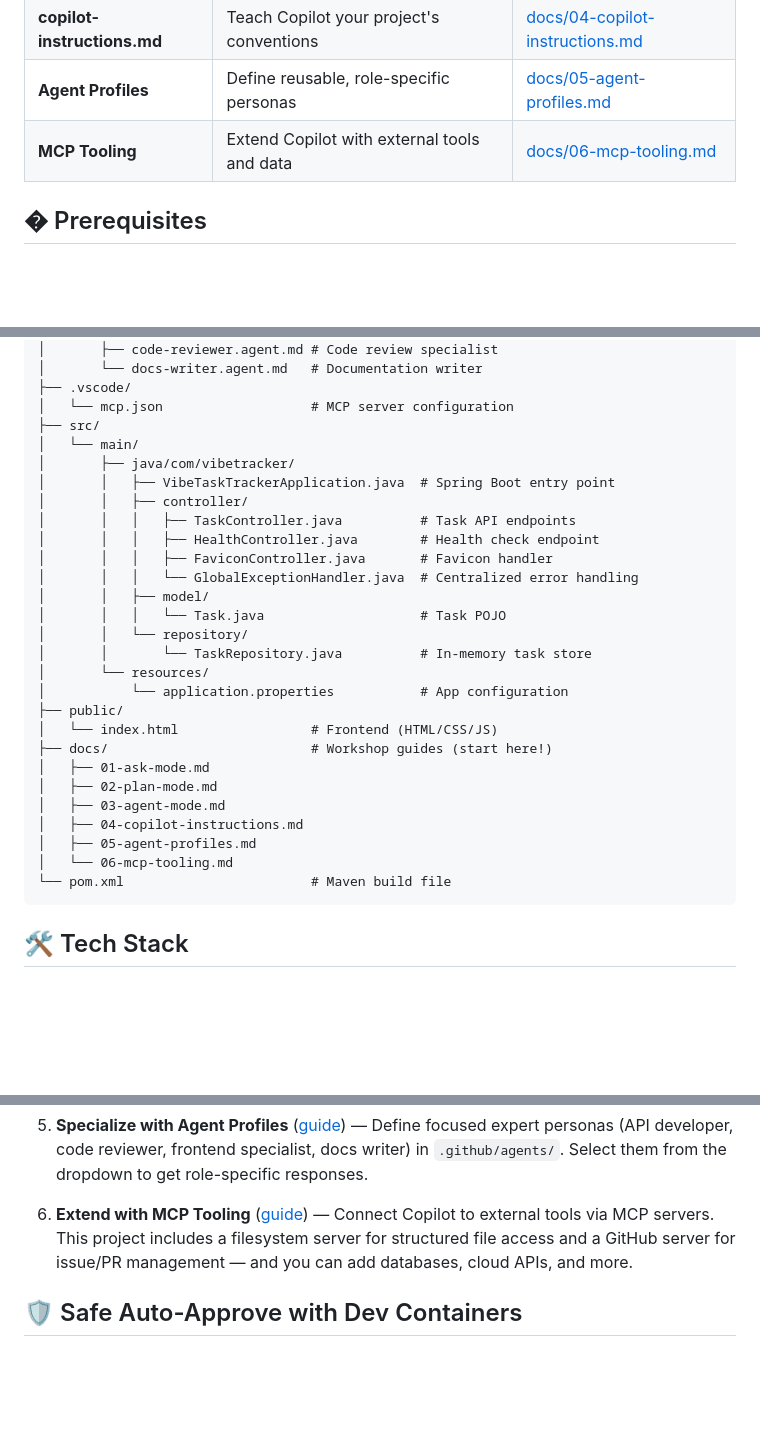
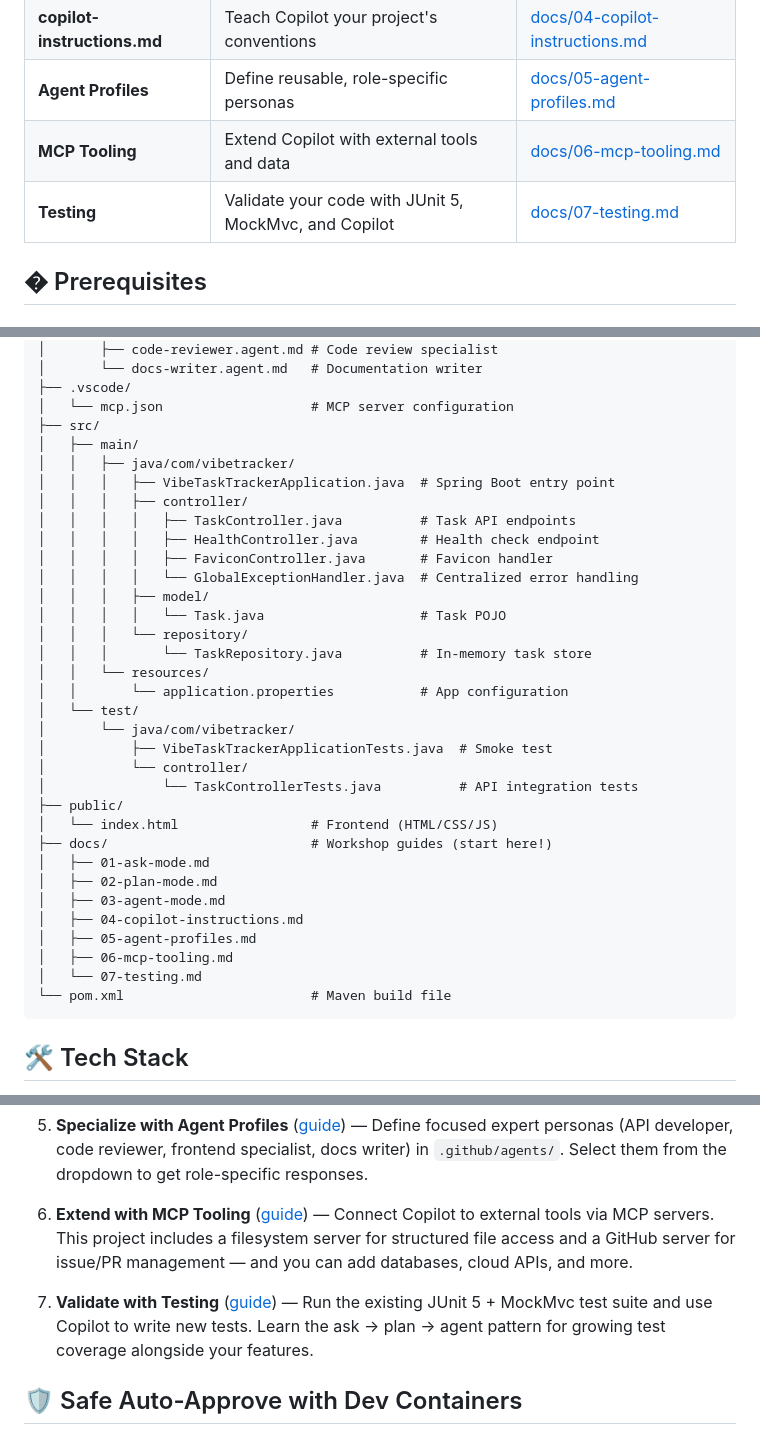
Before and after one commit to roryp/cli, a Markdown page: README.md, 3 parts joined by grey strips. Drawn GitHub-style; blank space fills up the shorter version.

````diff
--- a/README.md
+++ b/README.md
@@ -14,6 +14,7 @@ A hands-on workshop project that demonstrates how to use GitHub Copilot effectiv
 | **copilot-instructions.md** | Teach Copilot your project's conventions | [docs/04-copilot-instructions.md](docs/04-copilot-instructions.md) |
 | **Agent Profiles** | Define reusable, role-specific personas | [docs/05-agent-profiles.md](docs/05-agent-profiles.md) |
 | **MCP Tooling** | Extend Copilot with external tools and data | [docs/06-mcp-tooling.md](docs/06-mcp-tooling.md) |
+| **Testing** | Validate your code with JUnit 5, MockMvc, and Copilot | [docs/07-testing.md](docs/07-testing.md) |
 
 ## � Prerequisites
 
@@ -69,20 +70,25 @@ vibecoding/
 ├── .vscode/
 │   └── mcp.json                   # MCP server configuration
 ├── src/
-│   └── main/
-│       ├── java/com/vibetracker/
-│       │   ├── VibeTaskTrackerApplication.java  # Spring Boot entry point
-│       │   ├── controller/
-│       │   │   ├── TaskController.java          # Task API endpoints
-│       │   │   ├── HealthController.java        # Health check endpoint
-│       │   │   ├── FaviconController.java       # Favicon handler
-│       │   │   └── GlobalExceptionHandler.java  # Centralized error handling
-│       │   ├── model/
-│       │   │   └── Task.java                    # Task POJO
-│       │   └── repository/
-│       │       └── TaskRepository.java          # In-memory task store
-│       └── resources/
-│           └── application.properties           # App configuration
+│   ├── main/
+│   │   ├── java/com/vibetracker/
+│   │   │   ├── VibeTaskTrackerApplication.java  # Spring Boot entry point
+│   │   │   ├── controller/
+│   │   │   │   ├── TaskController.java          # Task API endpoints
+│   │   │   │   ├── HealthController.java        # Health check endpoint
+│   │   │   │   ├── FaviconController.java       # Favicon handler
+│   │   │   │   └── GlobalExceptionHandler.java  # Centralized error handling
+│   │   │   ├── model/
+│   │   │   │   └── Task.java                    # Task POJO
+│   │   │   └── repository/
+│   │   │       └── TaskRepository.java          # In-memory task store
+│   │   └── resources/
+│   │       └── application.properties           # App configuration
+│   └── test/
+│       └── java/com/vibetracker/
+│           ├── VibeTaskTrackerApplicationTests.java  # Smoke test
+│           └── controller/
+│               └── TaskControllerTests.java          # API integration tests
 ├── public/
 │   └── index.html                 # Frontend (HTML/CSS/JS)
 ├── docs/                          # Workshop guides (start here!)
@@ -91,7 +97,8 @@ vibecoding/
 │   ├── 03-agent-mode.md
 │   ├── 04-copilot-instructions.md
 │   ├── 05-agent-profiles.md
-│   └── 06-mcp-tooling.md
+│   ├── 06-mcp-tooling.md
+│   └── 07-testing.md
 └── pom.xml                        # Maven build file
 ```
 
@@ -133,6 +140,8 @@ The workshop follows the six-stage pipeline shown in the diagram above. Each sta
 
 6. **Extend with MCP Tooling** ([guide](docs/06-mcp-tooling.md)) — Connect Copilot to external tools via MCP servers. This project includes a filesystem server for structured file access and a GitHub server for issue/PR management — and you can add databases, cloud APIs, and more.
 
+7. **Validate with Testing** ([guide](docs/07-testing.md)) — Run the existing JUnit 5 + MockMvc test suite and use Copilot to write new tests. Learn the ask → plan → agent pattern for growing test coverage alongside your features.
+
 ## 🛡️ Safe Auto-Approve with Dev Containers
 
 When using Copilot's Agent mode, the **approvals dropdown** in the chat window lets you choose how tool calls (file edits, terminal commands) are approved:
````
Also changed, not shown: other parts of README.md (+1 -0 lines), docs/07-testing.md (added, +190 -0 lines).
